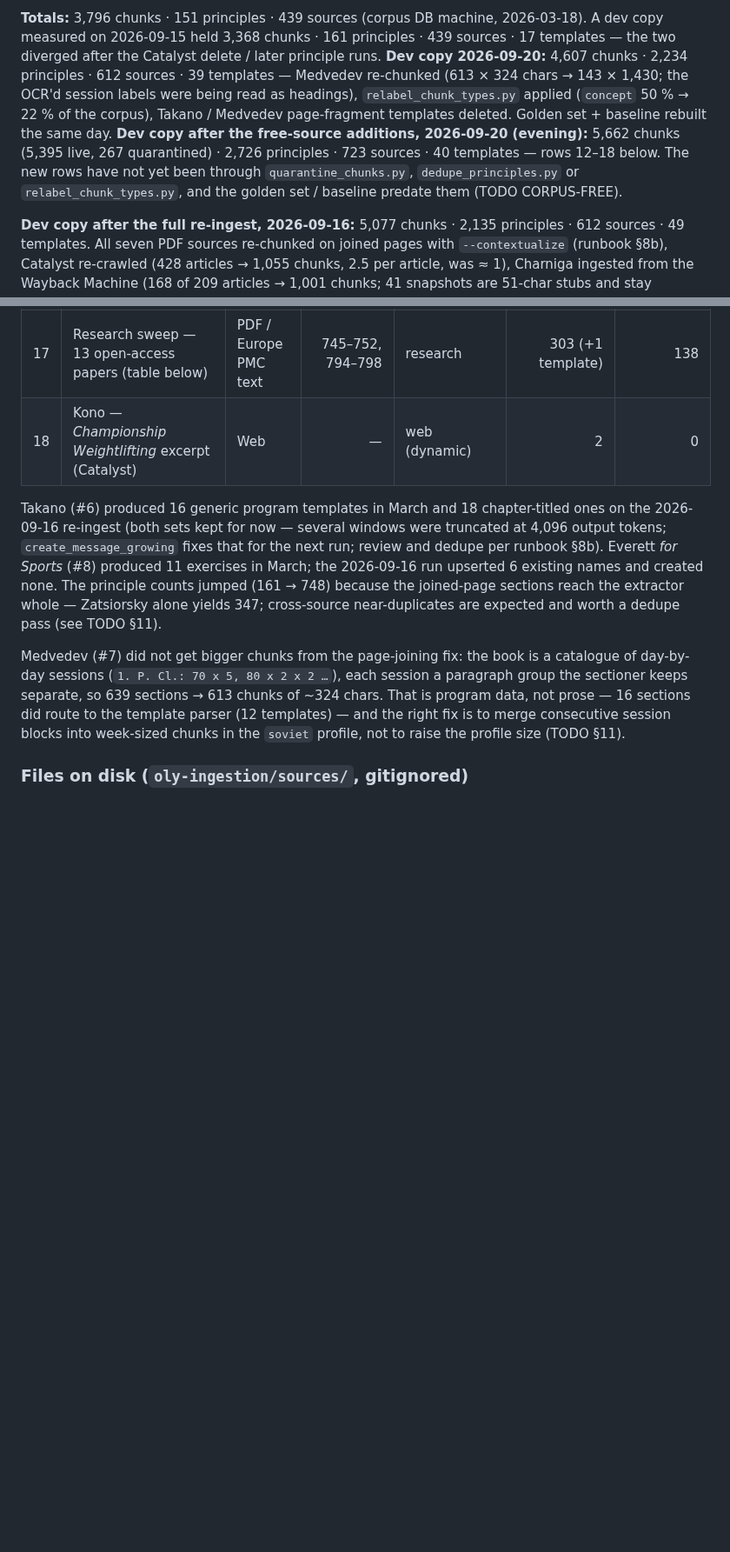
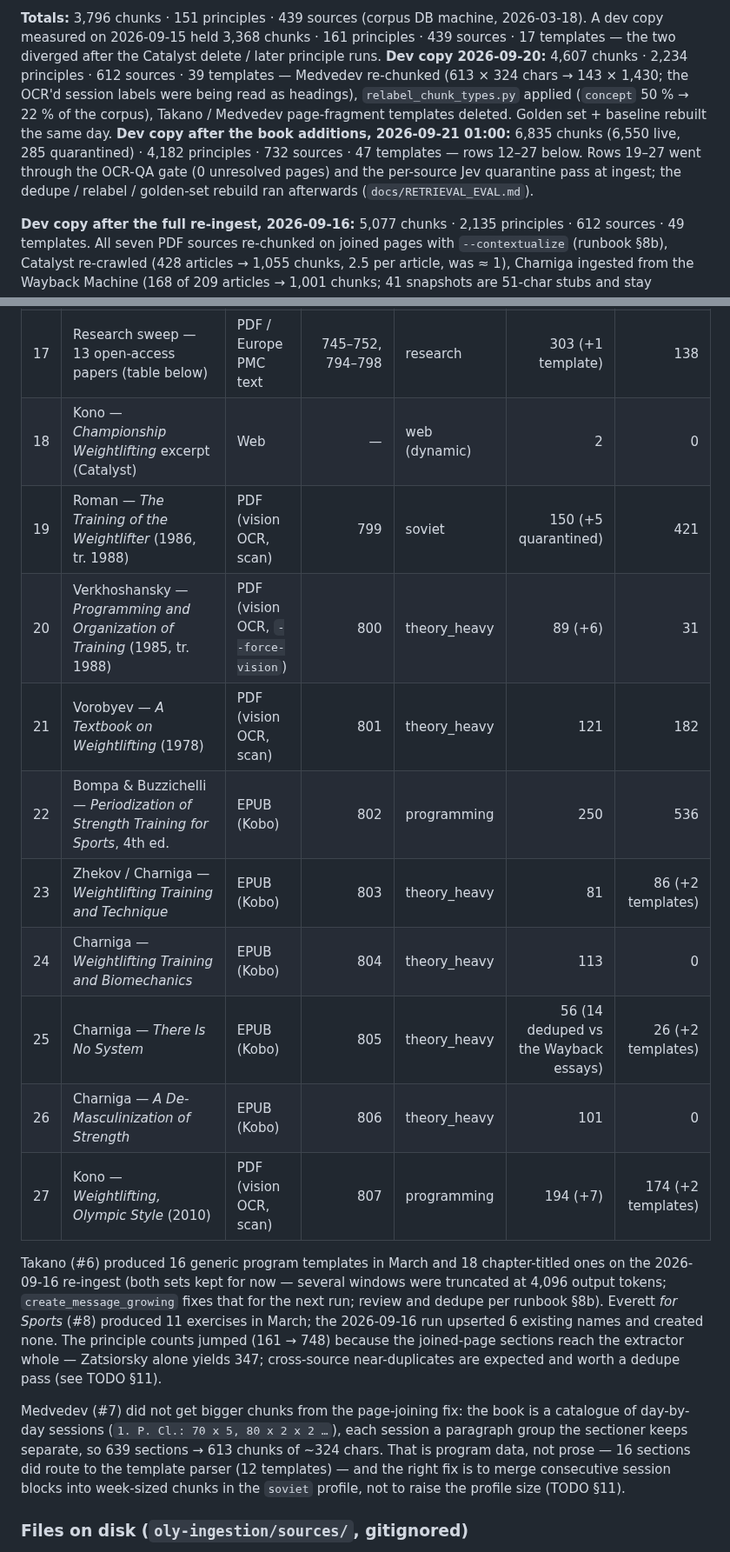
Before and after one commit to dcmshi/oly-program-generator, a Markdown page: docs/CORPUS.md, 2 parts joined by grey strips. Shown at 87% size. Drawn GitHub-style; blank space fills up the shorter version.

Commit message:
docs(corpus): rows 19–27 (Roman, Verkhoshansky, Vorobyev, Bompa, Charniga ×4, Kono) and the 2026-09-21 totals

```diff
--- a/docs/CORPUS.md
+++ b/docs/CORPUS.md
@@ -10,10 +10,10 @@ A dev copy measured on 2026-09-15 held 3,368 chunks · 161 principles · 439 sou
 Medvedev re-chunked (613 × 324 chars → 143 × 1,430; the OCR'd session labels were being read
 as headings), `relabel_chunk_types.py` applied (`concept` 50 % → 22 % of the corpus), Takano /
 Medvedev page-fragment templates deleted. Golden set + baseline rebuilt the same day.
-**Dev copy after the free-source additions, 2026-09-20 (evening):** 5,662 chunks (5,395 live, 267
-quarantined) · 2,726 principles · 723 sources · 40 templates — rows 12–18 below. The new rows have
-not yet been through `quarantine_chunks.py`, `dedupe_principles.py` or `relabel_chunk_types.py`,
-and the golden set / baseline predate them (TODO CORPUS-FREE).
+**Dev copy after the book additions, 2026-09-21 01:00:** 6,835 chunks (6,550 live, 285 quarantined) ·
+4,182 principles · 732 sources · 47 templates — rows 12–27 below. Rows 19–27 went through the OCR-QA
+gate (0 unresolved pages) and the per-source Jev quarantine pass at ingest; the dedupe / relabel /
+golden-set rebuild ran afterwards (`docs/RETRIEVAL_EVAL.md`).
 
 **Dev copy after the full re-ingest, 2026-09-16:** 5,077 chunks · 2,135 principles · 612
 sources · 49 templates. All seven PDF sources re-chunked on joined pages with
@@ -51,6 +51,15 @@ size.
 | 16 | Pritchard — taper thesis + 2 accepted manuscripts | PDF | 742–744 | research | 132 | 100 |
 | 17 | Research sweep — 13 open-access papers (table below) | PDF / Europe PMC text | 745–752, 794–798 | research | 303 (+1 template) | 138 |
 | 18 | Kono — *Championship Weightlifting* excerpt (Catalyst) | Web | — | web (dynamic) | 2 | 0 |
+| 19 | Roman — *The Training of the Weightlifter* (1986, tr. 1988) | PDF (vision OCR, scan) | 799 | soviet | 150 (+5 quarantined) | 421 |
+| 20 | Verkhoshansky — *Programming and Organization of Training* (1985, tr. 1988) | PDF (vision OCR, `--force-vision`) | 800 | theory_heavy | 89 (+6) | 31 |
+| 21 | Vorobyev — *A Textbook on Weightlifting* (1978) | PDF (vision OCR, scan) | 801 | theory_heavy | 121 | 182 |
+| 22 | Bompa & Buzzichelli — *Periodization of Strength Training for Sports*, 4th ed. | EPUB (Kobo) | 802 | programming | 250 | 536 |
+| 23 | Zhekov / Charniga — *Weightlifting Training and Technique* | EPUB (Kobo) | 803 | theory_heavy | 81 | 86 (+2 templates) |
+| 24 | Charniga — *Weightlifting Training and Biomechanics* | EPUB (Kobo) | 804 | theory_heavy | 113 | 0 |
+| 25 | Charniga — *There Is No System* | EPUB (Kobo) | 805 | theory_heavy | 56 (14 deduped vs the Wayback essays) | 26 (+2 templates) |
+| 26 | Charniga — *A De-Masculinization of Strength* | EPUB (Kobo) | 806 | theory_heavy | 101 | 0 |
+| 27 | Kono — *Weightlifting, Olympic Style* (2010) | PDF (vision OCR, scan) | 807 | programming | 194 (+7) | 174 (+2 templates) |
 
 Takano (#6) produced 16 generic program templates in March and 18 chapter-titled ones on the
 2026-09-16 re-ingest (both sets kept for now — several windows were truncated at 4,096 output
```
Also changed, not shown: other parts of docs/CORPUS.md (+6 -0 lines).
